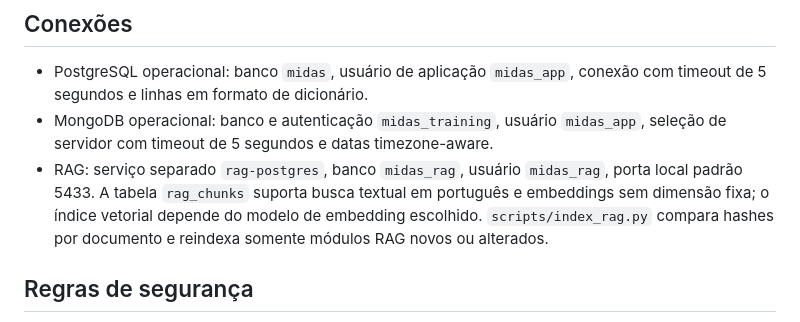
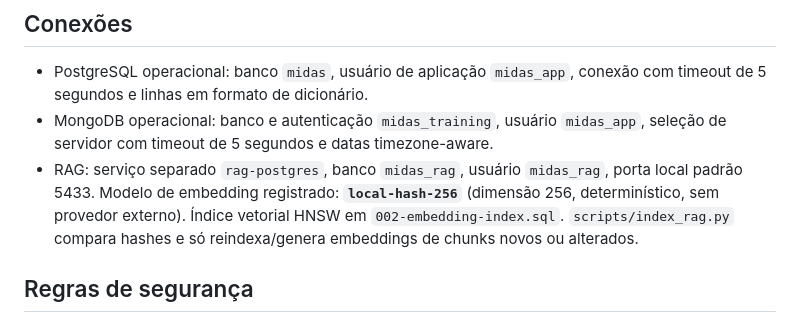
Before and after one commit to Fernandorsoul/Midas, a Markdown page: docs/rag/07-storage-security.md, the part around the change. Rendered like a GitHub page.

```diff
--- a/docs/rag/07-storage-security.md
+++ b/docs/rag/07-storage-security.md
@@ -30,7 +30,7 @@ PostgreSQL, MongoDB, segredos, isolamento de dados e controles de acesso.
 
 - PostgreSQL operacional: banco `midas`, usuário de aplicação `midas_app`, conexão com timeout de 5 segundos e linhas em formato de dicionário.
 - MongoDB operacional: banco e autenticação `midas_training`, usuário `midas_app`, seleção de servidor com timeout de 5 segundos e datas timezone-aware.
-- RAG: serviço separado `rag-postgres`, banco `midas_rag`, usuário `midas_rag`, porta local padrão 5433. A tabela `rag_chunks` suporta busca textual em português e embeddings sem dimensão fixa; o índice vetorial depende do modelo de embedding escolhido. `scripts/index_rag.py` compara hashes por documento e reindexa somente módulos RAG novos ou alterados.
+- RAG: serviço separado `rag-postgres`, banco `midas_rag`, usuário `midas_rag`, porta local padrão 5433. Modelo de embedding registrado: **`local-hash-256`** (dimensão 256, determinístico, sem provedor externo). Índice vetorial HNSW em `002-embedding-index.sql`. `scripts/index_rag.py` compara hashes e só reindexa/genera embeddings de chunks novos ou alterados.
 
 ## Regras de segurança
 
```
Also changed, not shown: AGENTS.md (+5 -0 lines).
